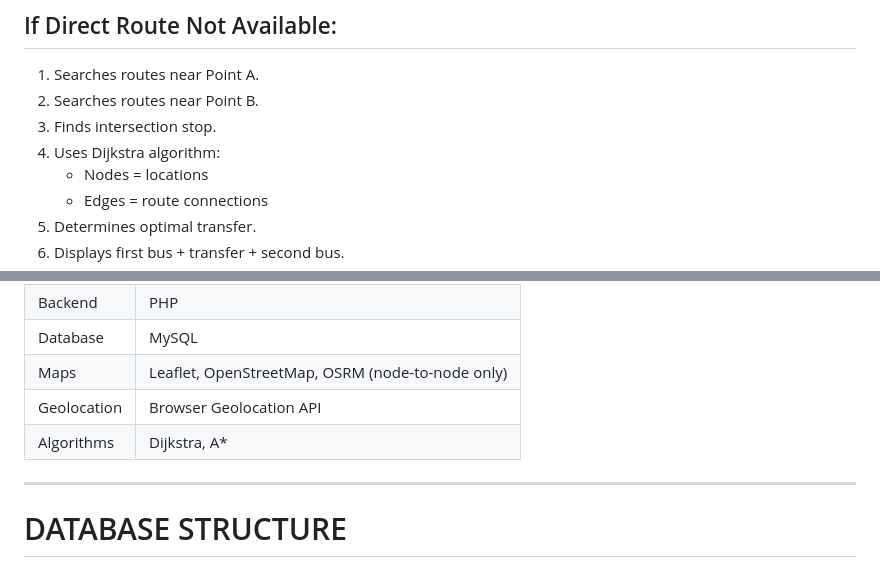
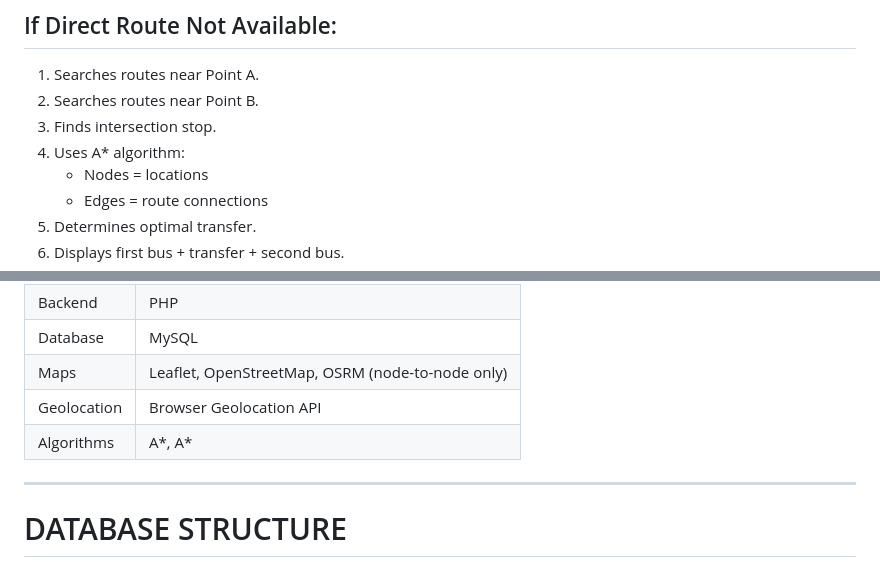
Before and after one commit to zenithkandel/ccrc_hackathon_26, a Markdown page: vision.md, 2 parts joined by grey strips. Drawn GitHub-style.

```diff
--- a/vision.md
+++ b/vision.md
@@ -107,7 +107,7 @@ Live tracking is dependent only on vehicles actively sending GPS data.
 1. Searches routes near Point A.
 2. Searches routes near Point B.
 3. Finds intersection stop.
-4. Uses Dijkstra algorithm:
+4. Uses A\* algorithm:
    - Nodes = locations
    - Edges = route connections
 5. Determines optimal transfer.
@@ -196,7 +196,7 @@ Volunteers collect data.
 | Database    | MySQL                                            |
 | Maps        | Leaflet, OpenStreetMap, OSRM (node-to-node only) |
 | Geolocation | Browser Geolocation API                          |
-| Algorithms  | Dijkstra, A\*                                    |
+| Algorithms  | A\*, A\*                                         |
 
 ---
 
```
Also changed, not shown: workflow.md (+2 -2 lines).
